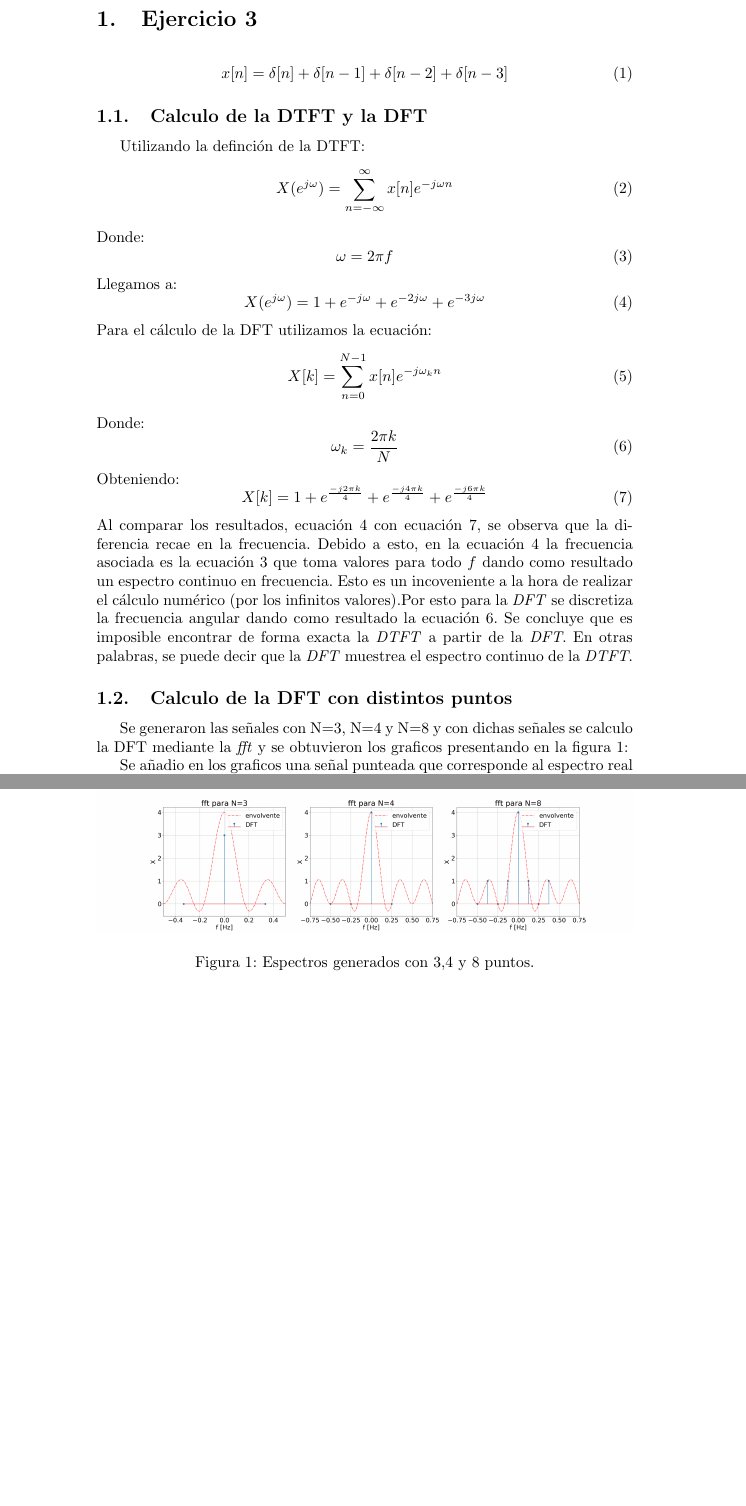
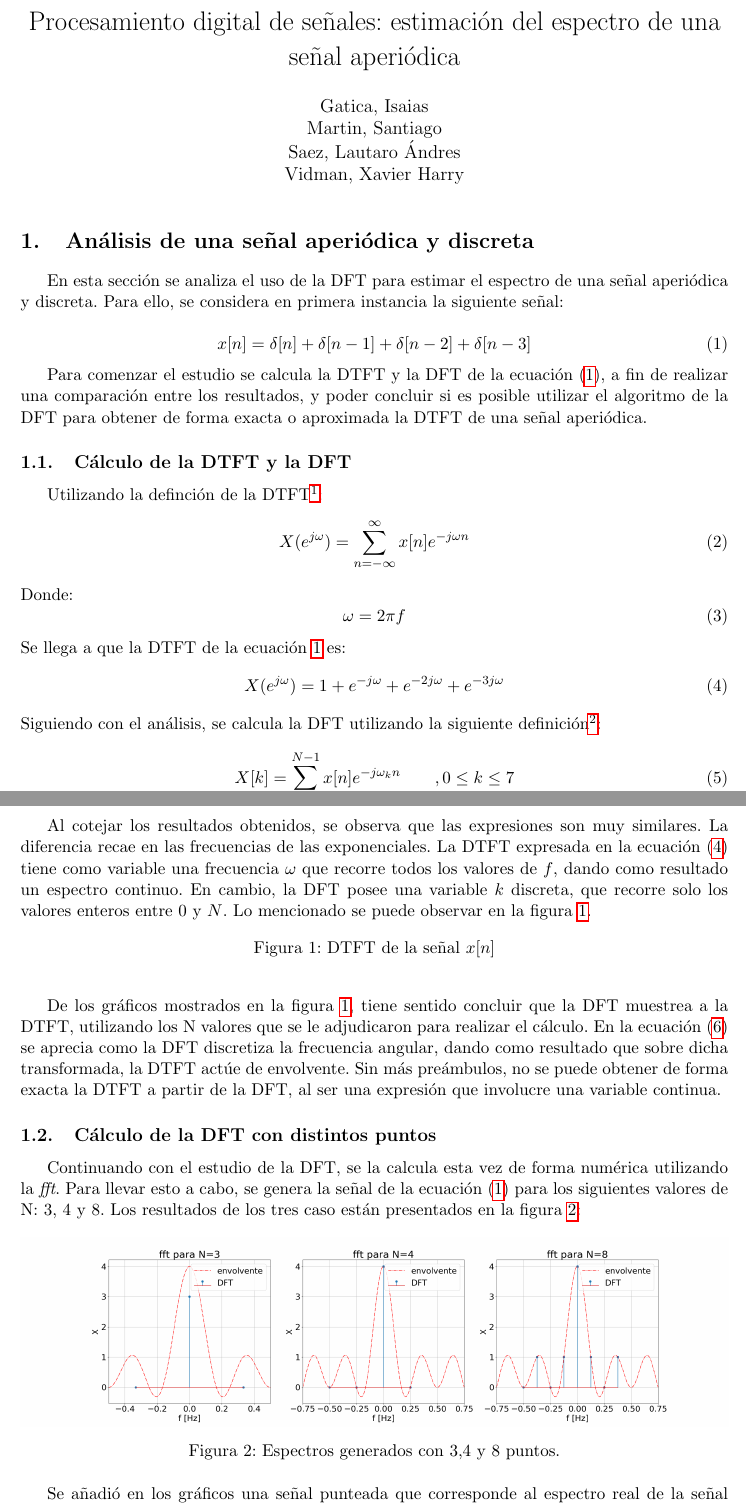
Before and after one commit to Equipo-2-DSP/informe_parte_2, a LaTeX document (Equipo2-guia4-ej3y4.tex): two parts of pages 1 and 2 of 5, joined at a grey line, cut at the place of the change, the shorter picture padded with empty space. Compiled offline with pdfLaTeX.

Commit message:
3a corregido

```diff
--- a/Equipo2-guia4-ej3y4.tex
+++ b/Equipo2-guia4-ej3y4.tex
@@ -7,15 +12,25 @@
+\usepackage{amsfonts}
+\usepackage[usenames]{color}
+\usepackage{subcaption}
+\usepackage[left=3cm,right=2cm,top=3cm,bottom=3cm]{geometry}
+\author{Gatica, Isaias \\ Martin, Santiago \\ Saez, Lautaro Ándres \\ Vidman, Xavier Harry}
+\title{Procesamiento digital de señales: estimación del espectro de una señal aperiódica}
+\date{}
+\begin{document}
+\maketitle
+\section{Análisis de una señal aperiódica y discreta}
+En esta sección se analiza el uso de la DFT para estimar el espectro de una señal aperiódica y discreta. Para ello, se considera en primera instancia la siguiente señal:
 
-\begin{document}
+\begin{equation}
+    x[n]=\delta[n]+\delta[n-1]+\delta[n-2]+\delta[n-3]
+    \label{eq.xn}
+\end{equation}
 
-    \section{Ejercicio 3}
+Para comenzar el estudio se calcula la DTFT y la DFT de la ecuación (\ref{eq.xn}), a fin de realizar una comparación entre los resultados, y poder concluir si es posible utilizar el algoritmo de la DFT para obtener de forma exacta o aproximada la DTFT de una señal aperiódica.
 
-    \begin{equation}
-        x[n]=\delta[n]+\delta[n-1]+\delta[n-2]+\delta[n-3]
-    \end{equation}
+    \subsection{Cálculo de la DTFT y la DFT}
 
-    \subsection{Calculo de la DTFT y la DFT}
-
-    Utilizando la definción de la DTFT:
+    Utilizando la definción de la DTFT\footnote{Dimitris Manolakiv and Vinay Ingle - ``Applied Digital Signal Processing'' 5th Edition.}:
     \begin{equation}
         X(e^{j\omega})=\sum_{n=-\infty}^{\infty}x[n]e^{-j\omega n}
     \end{equation}
@@ -24,32 +39,45 @@
         \label{omega}
         \omega=2\pi f
     \end{equation}
-    Llegamos a:
+    Se llega a que la DTFT de la ecuación \ref{eq.xn} es:
     \begin{equation}
+        X(e^{j\omega})=1+e^{-j\omega}+e^{-2j\omega}+e^{-3j\omega}
         \label{DTFT.R}
-        X(e^{j\omega})=1+e^{-j\omega}+e^{-2j\omega}+e^{-3j\omega}
     \end{equation}
-    Para el cálculo de la DFT utilizamos la ecuación:
+    Siguiendo con el análisis, se calcula la DFT utilizando la siguiente definición\footnote{Idem 1.}:
     \begin{equation}
-        X[k]=\sum_{n=0}^{N-1}x[n]e^{-j\omega_k n}
+        X[k]=\sum_{n=0}^{N-1}x[n]e^{-j\omega_k n} \qquad , 0 \leq k \leq 7
     \end{equation}
     Donde:
     \begin{equation}
         \label{omega.k}
         \omega_k=\frac{2\pi k}{N}
     \end{equation}
-    Obteniendo:
+    Obteniendo como resultado:
     \begin{equation}
         \label{DFT.R}
-        X[k]=1+e^{\frac{-j2\pi k }{4}}+e^{\frac{-j4\pi k}{4}}+e^{\frac{-j6\pi k}{4}}
+        X[k]=1 + e^{-j \frac{\pi}{4} k} + e^{-j \frac{\pi}{2} k} + e^{-j \frac{3 \pi}{4} k}
     \end{equation}
-    Al comparar los resultados, ecuación \ref{DTFT.R} con ecuación \ref{DFT.R}, se observa que la diferencia recae en la frecuencia. Debido a esto, en la ecuación
-    \ref{DTFT.R} la frecuencia asociada es la ecuación \ref{omega} que toma valores para todo $f$ dando como resultado un espectro continuo en frecuencia. Esto es un incoveniente a la hora
-    de realizar el cálculo numérico (por los infinitos valores).Por esto para la \textit{DFT} se discretiza la frecuencia angular dando como resultado la ecuación \ref{omega.k}. Se concluye que es imposible encontrar de forma exacta la \textit{DTFT} a partir de la \textit{DFT}. En otras palabras, se puede decir que
-    la \textit{DFT} muestrea el espectro continuo de la \textit{DTFT}.
 
-    \subsection{Calculo de la DFT con distintos puntos}
-    Se generaron las señales con N=3, N=4 y N=8 y con dichas señales se calculo la DFT mediante la \textit{fft} y se obtuvieron los graficos presentando en la figura \ref{fig.3b}:
+    Al cotejar los resultados obtenidos, se observa que las expresiones son muy similares. La diferencia recae en las frecuencias de las exponenciales. La DTFT expresada en la ecuación (\ref{DTFT.R}) tiene como variable una frecuencia $\omega$ que recorre todos los valores de $f$, dando como resultado un espectro continuo. En cambio, la DFT posee una variable $k$ discreta, que recorre solo los valores enteros entre 0 y $N$. Lo mencionado se puede observar en la figura \ref{fig.3a}.
+
+
+    \begin{figure}[htb]
+    \centering
+	%\includegraphics[width=\textwidth]{Img/punto_3_a.png}
+	\caption{DTFT de la señal $x[n]$}
+	\label{fig.3a}
+    \end{figure}
+
+    De los gráficos mostrados en la figura \ref{fig.3a}, tiene sentido concluir que la DFT muestrea a la DTFT, utilizando los N valores que se le adjudicaron para realizar el cálculo. En la ecuación (\ref{omega.k}) se aprecia como la DFT discretiza la frecuencia angular, dando como resultado que sobre dicha transformada, la DTFT actúe de envolvente. Sin más preámbulos, no se puede obtener de forma exacta la DTFT a partir de la DFT, al ser una expresión que involucre una variable continua.
+
+    %Al comparar los resultados, ecuación \ref{DTFT.R} con ecuación \ref{DFT.R}, se observa que la diferencia recae en la frecuencia. Debido a esto, en la ecuación
+    %\ref{DTFT.R} la frecuencia asociada es la ecuación \ref{omega} que toma valores para todo $f$ dando como resultado un espectro continuo en frecuencia. Esto es un incoveniente a la hora
+    %de realizar el cálculo numérico (por los infinitos valores).Por esto para la \textit{DFT} se discretiza la frecuencia angular dando como resultado la ecuación \ref{omega.k}. Se concluye que es imposible encontrar de forma exacta la \textit{DTFT} a partir de la \textit{DFT}. En otras palabras, se puede decir que
+    %la \textit{DFT} muestrea el espectro continuo de la \textit{DTFT}.
+
+    \subsection{Cálculo de la DFT con distintos puntos}
+    Continuando con el estudio de la DFT, se la calcula esta vez de forma numérica utilizando la \textit{fft}. Para llevar esto a cabo, se genera la señal de la ecuación (\ref{eq.xn}) para los siguientes valores de N: 3, 4 y 8. Los resultados de los tres caso están presentados en la figura \ref{fig.3b}:
 
     \begin{figure}[htb]
     \centering
```
Also changed, not shown: Equipo2-guia4-ej3y4.tex (37 more changed lines), 2 other files.
